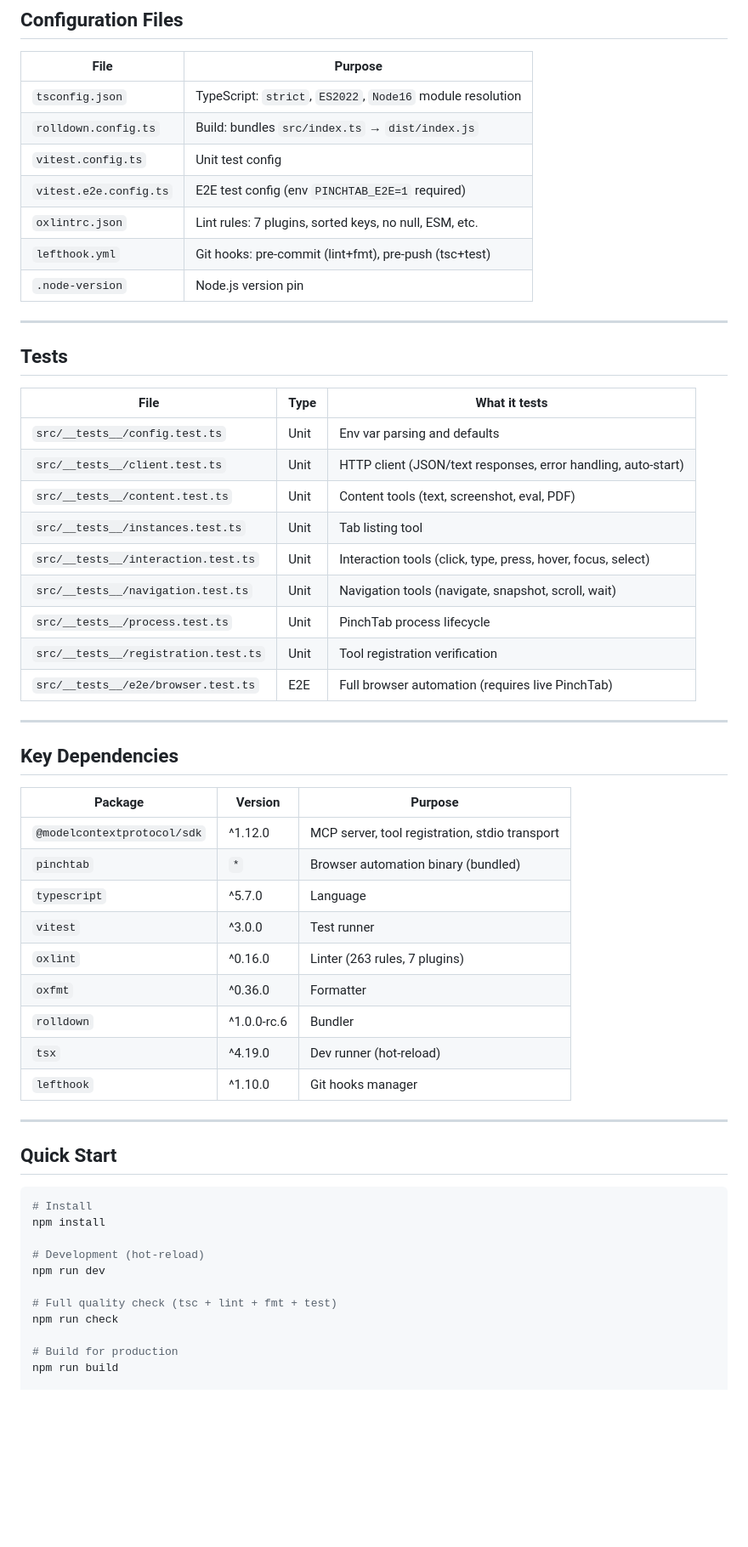
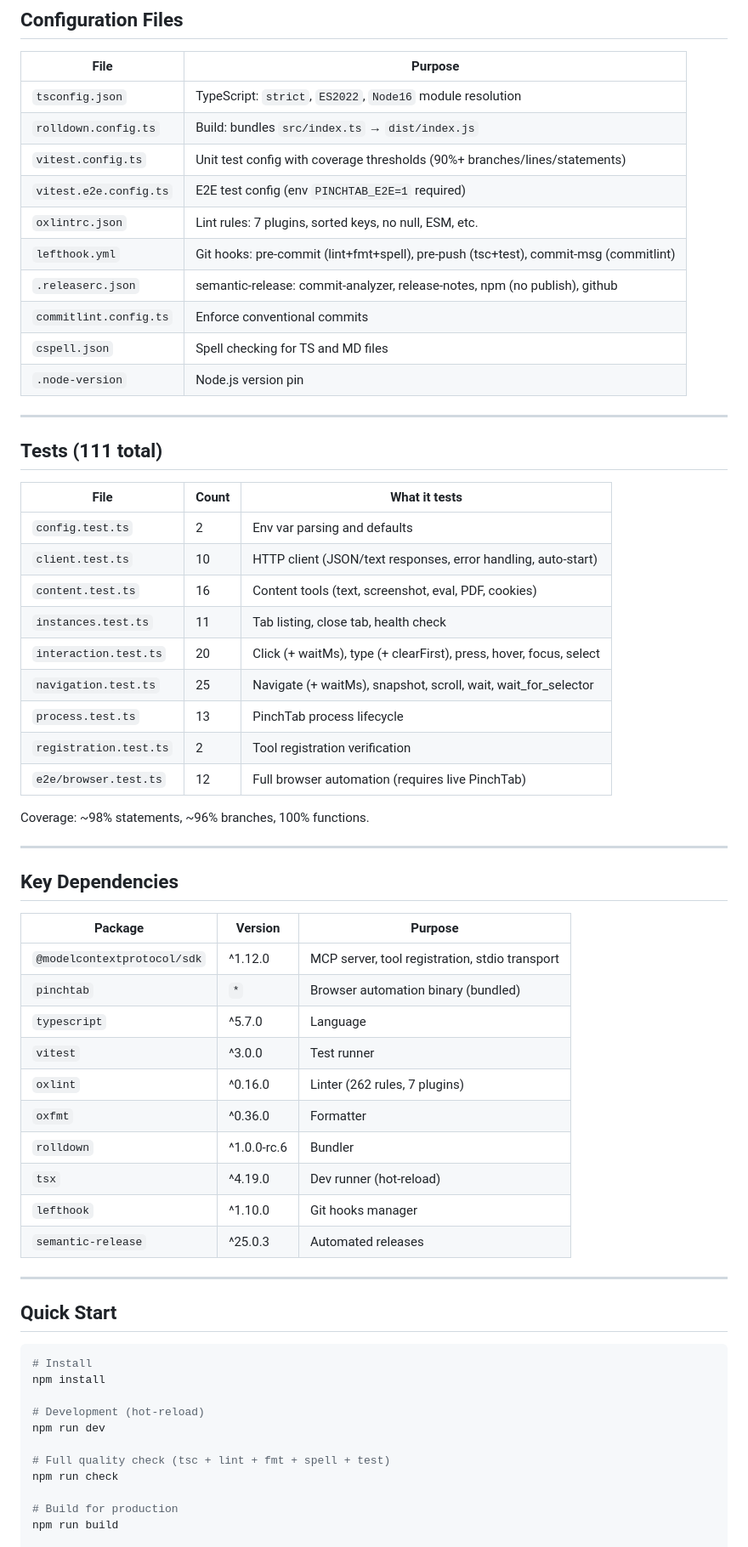
Before and after one commit to maderwin/pinchtab-mcp, a Markdown page: PROJECT_INDEX.md, the part around one of its changes. Shown at 85% size. Rendered like a GitHub page; blank space fills up the shorter version.

```diff
--- a/PROJECT_INDEX.md
+++ b/PROJECT_INDEX.md
@@ -211,27 +180,32 @@ In standalone mode (when PinchTab runs as a single process), all routes are **fl
 |------|---------|
 | `tsconfig.json` | TypeScript: `strict`, `ES2022`, `Node16` module resolution |
 | `rolldown.config.ts` | Build: bundles `src/index.ts` → `dist/index.js` |
-| `vitest.config.ts` | Unit test config |
+| `vitest.config.ts` | Unit test config with coverage thresholds (90%+ branches/lines/statements) |
 | `vitest.e2e.config.ts` | E2E test config (env `PINCHTAB_E2E=1` required) |
 | `oxlintrc.json` | Lint rules: 7 plugins, sorted keys, no null, ESM, etc. |
-| `lefthook.yml` | Git hooks: pre-commit (lint+fmt), pre-push (tsc+test) |
+| `lefthook.yml` | Git hooks: pre-commit (lint+fmt+spell), pre-push (tsc+test), commit-msg (commitlint) |
+| `.releaserc.json` | semantic-release: commit-analyzer, release-notes, npm (no publish), github |
+| `commitlint.config.ts` | Enforce conventional commits |
+| `cspell.json` | Spell checking for TS and MD files |
 | `.node-version` | Node.js version pin |
 
 ---
 
-## Tests
+## Tests (111 total)
 
-| File | Type | What it tests |
-|------|------|---------------|
-| `src/__tests__/config.test.ts` | Unit | Env var parsing and defaults |
-| `src/__tests__/client.test.ts` | Unit | HTTP client (JSON/text responses, error handling, auto-start) |
-| `src/__tests__/content.test.ts` | Unit | Content tools (text, screenshot, eval, PDF) |
-| `src/__tests__/instances.test.ts` | Unit | Tab listing tool |
-| `src/__tests__/interaction.test.ts` | Unit | Interaction tools (click, type, press, hover, focus, select) |
-| `src/__tests__/navigation.test.ts` | Unit | Navigation tools (navigate, snapshot, scroll, wait) |
-| `src/__tests__/process.test.ts` | Unit | PinchTab process lifecycle |
-| `src/__tests__/registration.test.ts` | Unit | Tool registration verification |
-| `src/__tests__/e2e/browser.test.ts` | E2E | Full browser automation (requires live PinchTab) |
+| File | Count | What it tests |
+|------|-------|---------------|
+| `config.test.ts` | 2 | Env var parsing and defaults |
+| `client.test.ts` | 10 | HTTP client (JSON/text responses, error handling, auto-start) |
+| `content.test.ts` | 16 | Content tools (text, screenshot, eval, PDF, cookies) |
+| `instances.test.ts` | 11 | Tab listing, close tab, health check |
+| `interaction.test.ts` | 20 | Click (+ waitMs), type (+ clearFirst), press, hover, focus, select |
+| `navigation.test.ts` | 25 | Navigate (+ waitMs), snapshot, scroll, wait, wait_for_selector |
+| `process.test.ts` | 13 | PinchTab process lifecycle |
+| `registration.test.ts` | 2 | Tool registration verification |
+| `e2e/browser.test.ts` | 12 | Full browser automation (requires live PinchTab) |
+
+Coverage: ~98% statements, ~96% branches, 100% functions.
 
 ---
 
@@ -243,11 +217,12 @@ In standalone mode (when PinchTab runs as a single process), all routes are **fl
 | `pinchtab` | `*` | Browser automation binary (bundled) |
 | `typescript` | ^5.7.0 | Language |
 | `vitest` | ^3.0.0 | Test runner |
-| `oxlint` | ^0.16.0 | Linter (263 rules, 7 plugins) |
+| `oxlint` | ^0.16.0 | Linter (262 rules, 7 plugins) |
 | `oxfmt` | ^0.36.0 | Formatter |
 | `rolldown` | ^1.0.0-rc.6 | Bundler |
 | `tsx` | ^4.19.0 | Dev runner (hot-reload) |
 | `lefthook` | ^1.10.0 | Git hooks manager |
+| `semantic-release` | ^25.0.3 | Automated releases |
 
 ---
 
@@ -260,7 +235,7 @@ npm install
 # Development (hot-reload)
 npm run dev
 
-# Full quality check (tsc + lint + fmt + test)
+# Full quality check (tsc + lint + fmt + spell + test)
 npm run check
 
 # Build for production
```
Also changed, not shown: other parts of PROJECT_INDEX.md (+62 -94 lines).
